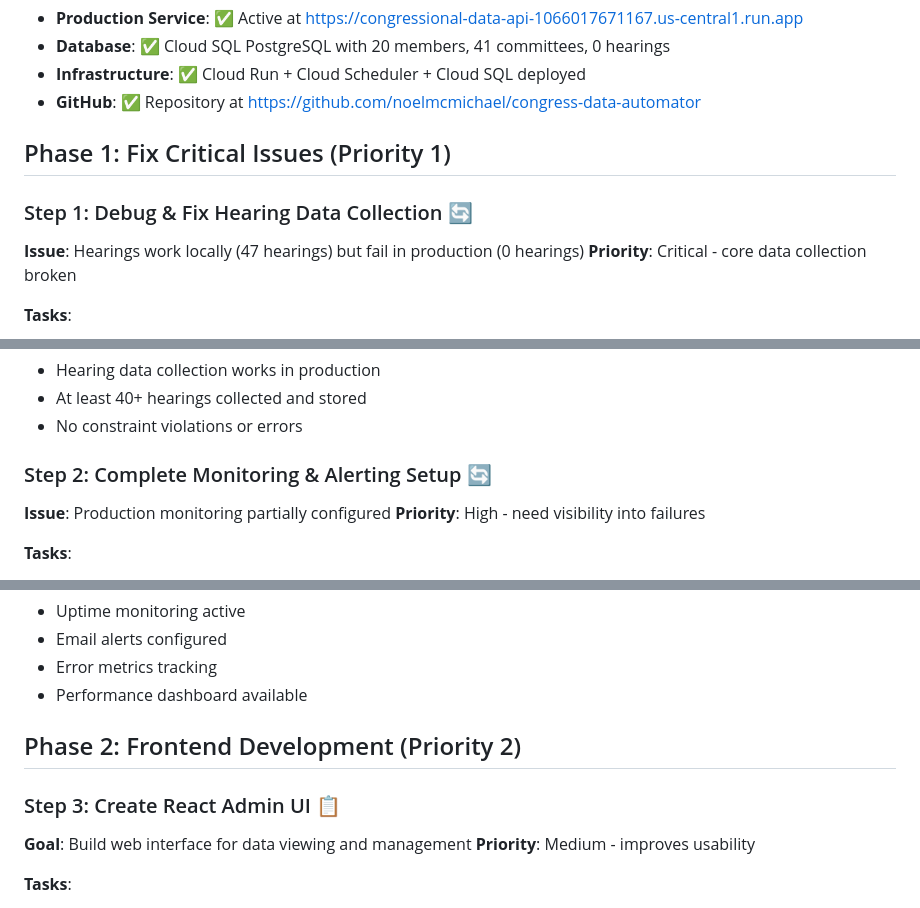
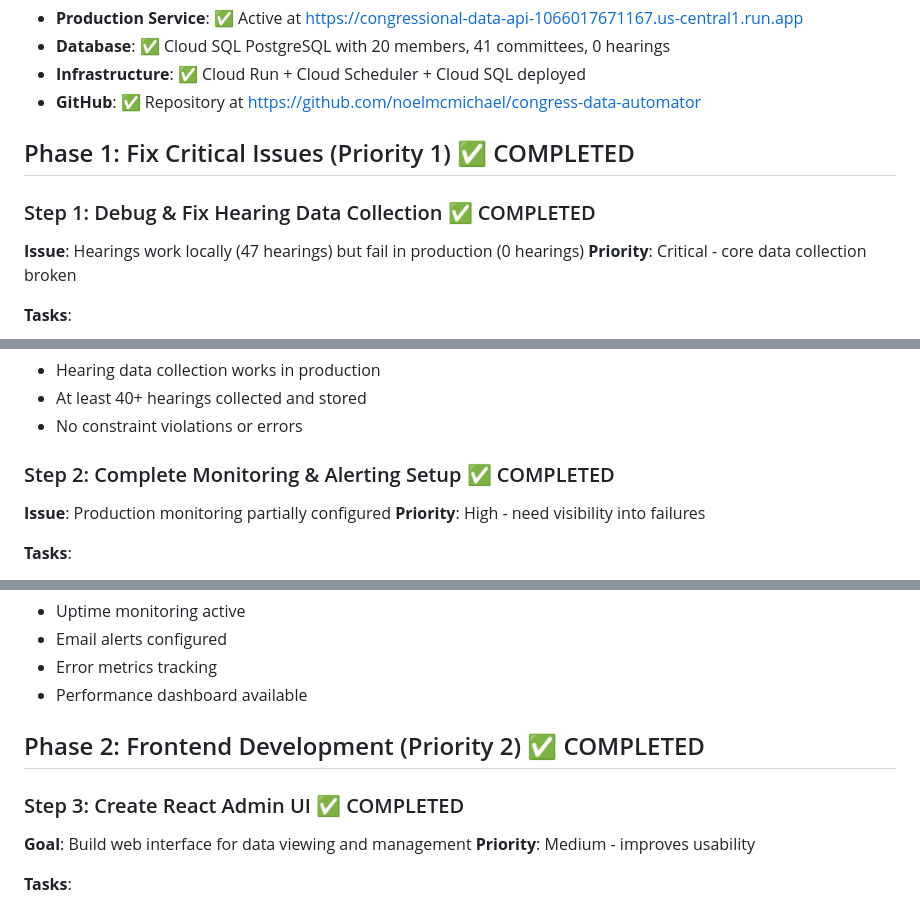
Before and after one commit to noelmcmichael/congress-data-automator, a Markdown page: CURRENT_PLAN.md, 3 parts joined by grey strips. Rendered like a GitHub page.

```diff
--- a/CURRENT_PLAN.md
+++ b/CURRENT_PLAN.md
@@ -6,9 +6,9 @@
 - **Infrastructure**: ✅ Cloud Run + Cloud Scheduler + Cloud SQL deployed
 - **GitHub**: ✅ Repository at https://github.com/noelmcmichael/congress-data-automator
 
-## Phase 1: Fix Critical Issues (Priority 1)
+## Phase 1: Fix Critical Issues (Priority 1) ✅ COMPLETED
 
-### Step 1: Debug & Fix Hearing Data Collection 🔄
+### Step 1: Debug & Fix Hearing Data Collection ✅ COMPLETED
 **Issue**: Hearings work locally (47 hearings) but fail in production (0 hearings)
 **Priority**: Critical - core data collection broken
 
@@ -29,7 +29,7 @@
 - At least 40+ hearings collected and stored
 - No constraint violations or errors
 
-### Step 2: Complete Monitoring & Alerting Setup 🔄
+### Step 2: Complete Monitoring & Alerting Setup ✅ COMPLETED
 **Issue**: Production monitoring partially configured
 **Priority**: High - need visibility into failures
 
@@ -51,9 +51,9 @@
 - Error metrics tracking
 - Performance dashboard available
 
-## Phase 2: Frontend Development (Priority 2)
+## Phase 2: Frontend Development (Priority 2) ✅ COMPLETED
 
-### Step 3: Create React Admin UI 📋
+### Step 3: Create React Admin UI ✅ COMPLETED
 **Goal**: Build web interface for data viewing and management
 **Priority**: Medium - improves usability
 
```
Also changed, not shown: other parts of CURRENT_PLAN.md (+1 -1 lines), README.md (+20 -0 lines).
